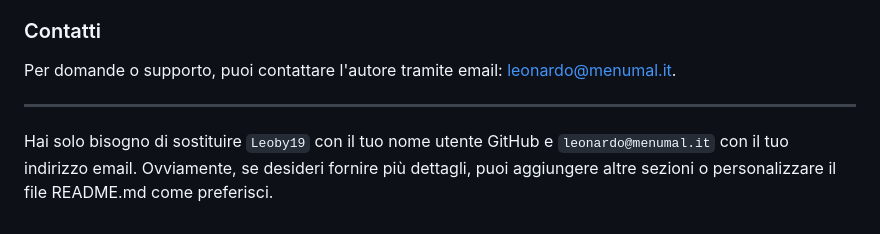
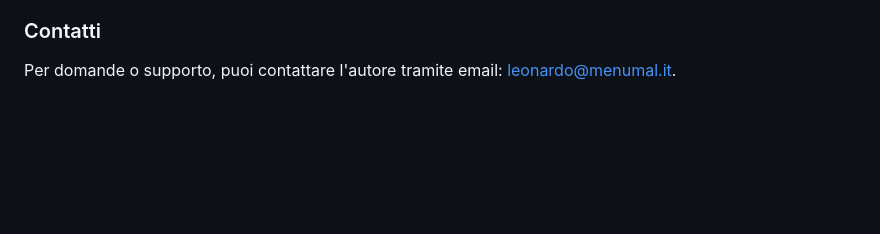
Before and after one commit to Leoby19/SoundJS-Notifier, a Markdown page: README.md, the part around the change. GitHub-like rendering; blank space fills up the shorter version.

Commit message:
Rifiniture del readme

```diff
--- a/README.md
+++ b/README.md
@@ -113,6 +113,3 @@ Questo progetto è concesso in licenza sotto la [Licenza MIT](LICENSE).
 ### Contatti
 
 Per domande o supporto, puoi contattare l'autore tramite email: leonardo@menumal.it.
-
----
-Hai solo bisogno di sostituire `Leoby19` con il tuo nome utente GitHub e `leonardo@menumal.it` con il tuo indirizzo email. Ovviamente, se desideri fornire più dettagli, puoi aggiungere altre sezioni o personalizzare il file README.md come preferisci.
```
